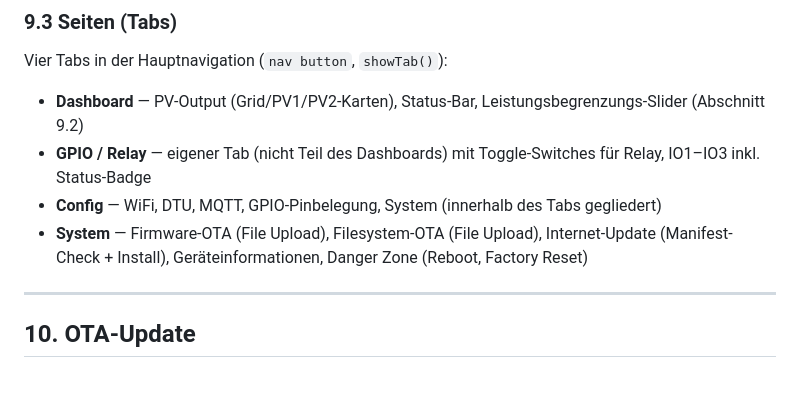
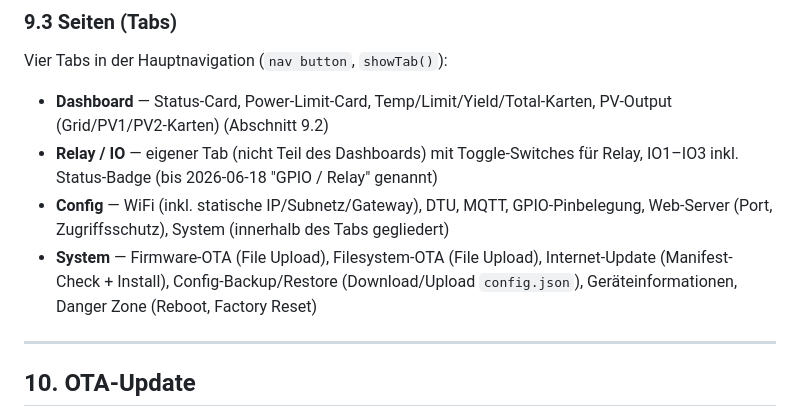
Before and after one commit to danielguedel/HMS-GW-S3, a Markdown page: docs/HMS-GW-S3_Spezifikation_v2.md, the part around one of its changes. GitHub-like rendering; blank space fills up the shorter version.

```diff
--- a/docs/HMS-GW-S3_Spezifikation_v2.md
+++ b/docs/HMS-GW-S3_Spezifikation_v2.md
@@ -626,10 +647,10 @@ Die Karten werden alle 10s per `GET /api/data.json` aktualisiert (`pv0`/`pv1`/`g
 
 Vier Tabs in der Hauptnavigation (`nav button`, `showTab()`):
 
-- **Dashboard** — PV-Output (Grid/PV1/PV2-Karten), Status-Bar, Leistungsbegrenzungs-Slider (Abschnitt 9.2)
-- **GPIO / Relay** — eigener Tab (nicht Teil des Dashboards) mit Toggle-Switches für Relay, IO1–IO3 inkl. Status-Badge
-- **Config** — WiFi, DTU, MQTT, GPIO-Pinbelegung, System (innerhalb des Tabs gegliedert)
-- **System** — Firmware-OTA (File Upload), Filesystem-OTA (File Upload), Internet-Update (Manifest-Check + Install), Geräteinformationen, Danger Zone (Reboot, Factory Reset)
+- **Dashboard** — Status-Card, Power-Limit-Card, Temp/Limit/Yield/Total-Karten, PV-Output (Grid/PV1/PV2-Karten) (Abschnitt 9.2)
+- **Relay / IO** — eigener Tab (nicht Teil des Dashboards) mit Toggle-Switches für Relay, IO1–IO3 inkl. Status-Badge (bis 2026-06-18 "GPIO / Relay" genannt)
+- **Config** — WiFi (inkl. statische IP/Subnetz/Gateway), DTU, MQTT, GPIO-Pinbelegung, Web-Server (Port, Zugriffsschutz), System (innerhalb des Tabs gegliedert)
+- **System** — Firmware-OTA (File Upload), Filesystem-OTA (File Upload), Internet-Update (Manifest-Check + Install), Config-Backup/Restore (Download/Upload `config.json`), Geräteinformationen, Danger Zone (Reboot, Factory Reset)
 
 ---
 
```
Also changed, not shown: other parts of docs/HMS-GW-S3_Spezifikation_v2.md (+41 -20 lines).
